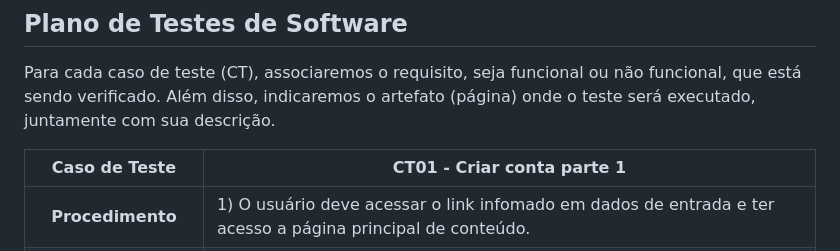
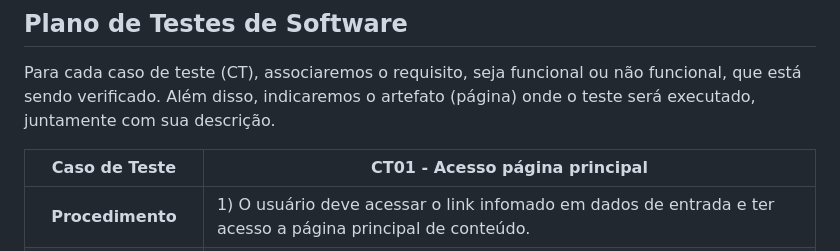
Before and after one commit to ICEI-PUC-Minas-PMV-SI/pmv-si-2024-1-pe1-t2-infosocial, a Markdown page: docs/tests.md, the part around the change. Drawn GitHub-style.

```diff
--- a/docs/tests.md
+++ b/docs/tests.md
@@ -25,7 +25,7 @@ Nesta seção, apresentamos a documentação dos testes realizados pelo grupo pa
 Para cada caso de teste (CT), associaremos o requisito, seja funcional ou não funcional, que está sendo verificado. Além disso, indicaremos o artefato (página) onde o teste será executado, juntamente com sua descrição.
 
 
-**Caso de Teste** | **CT01 - Criar conta parte 1**
+**Caso de Teste** | **CT01 - Acesso página principal**
  :--------------: | ------------
 **Procedimento**  | 	1) O usuário deve acessar o link infomado em dados de entrada e ter acesso a página principal de conteúdo.
 **Requisitos associados** | RF-001 A aplicação deve conter uma página principal de apresentação dos conteúdos. RNF-001	O sistema deve possuir uma interface de usuário amigável para o público idoso.
```
